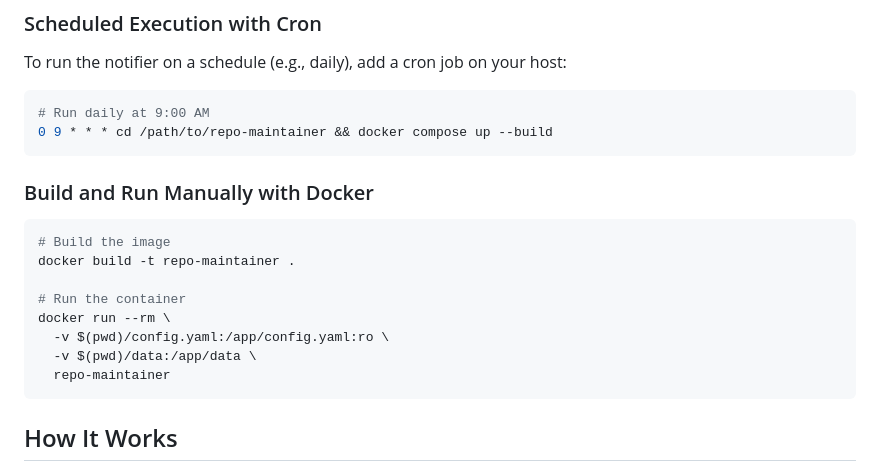
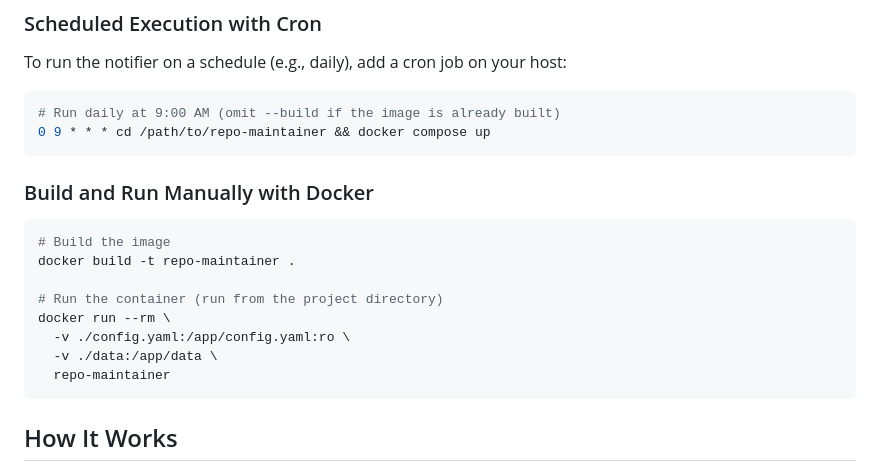
Before and after one commit to Re4zOon/repo-maintainer, a Markdown page: README.md, the part around the change. Drawn GitHub-style.

Commit message:
Improve README documentation for cron and docker run examples
Co-authored-by: Re4zOon <9249934+Re4zOon@users.noreply.github.com>

````diff
--- a/README.md
+++ b/README.md
@@ -137,8 +137,8 @@ docker compose run --rm repo-maintainer python stale_branch_mr_handler.py -c /ap
 To run the notifier on a schedule (e.g., daily), add a cron job on your host:
 
 ```bash
-# Run daily at 9:00 AM
-0 9 * * * cd /path/to/repo-maintainer && docker compose up --build
+# Run daily at 9:00 AM (omit --build if the image is already built)
+0 9 * * * cd /path/to/repo-maintainer && docker compose up
 ```
 
 ### Build and Run Manually with Docker
@@ -147,10 +147,10 @@ To run the notifier on a schedule (e.g., daily), add a cron job on your host:
 # Build the image
 docker build -t repo-maintainer .
 
-# Run the container
+# Run the container (run from the project directory)
 docker run --rm \
-  -v $(pwd)/config.yaml:/app/config.yaml:ro \
-  -v $(pwd)/data:/app/data \
+  -v ./config.yaml:/app/config.yaml:ro \
+  -v ./data:/app/data \
   repo-maintainer
 ```
 
````
